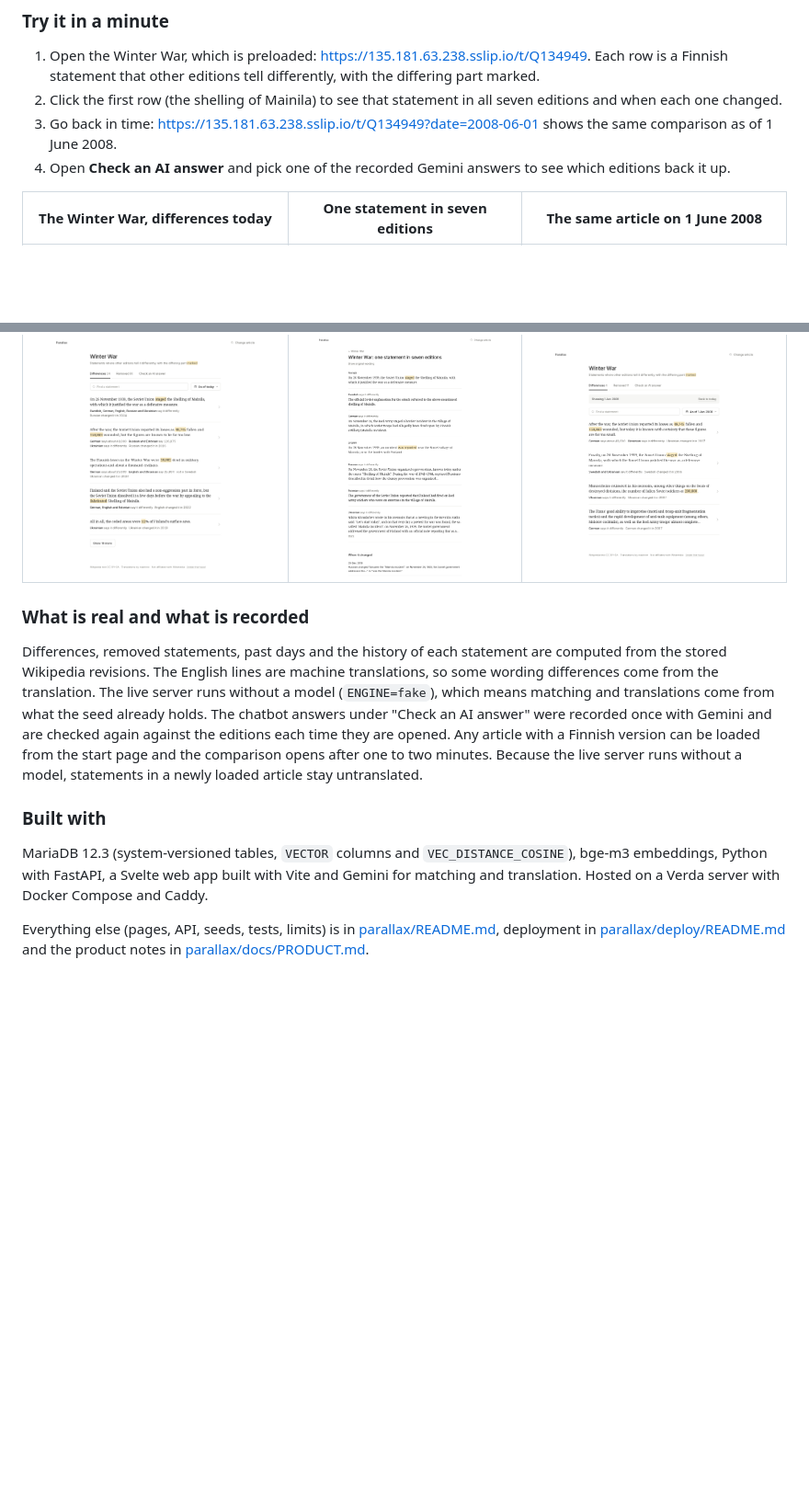
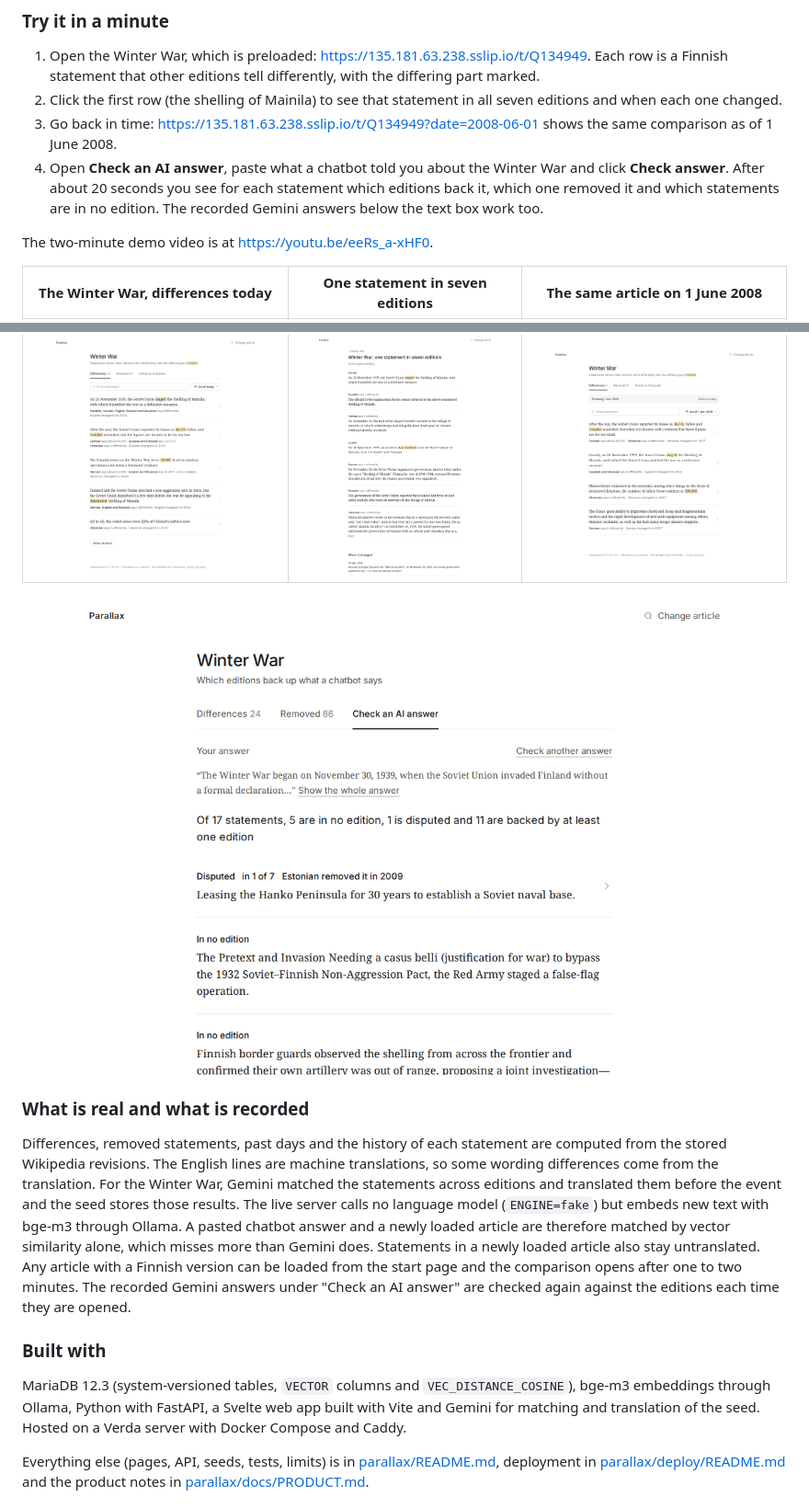
Before and after one commit to timkicker/attention-is-all-we-have, a Markdown page: README.md, 2 parts joined by grey strips. Shown at 92% size. Drawn GitHub-style; pictures changed too: docs/img/parallax-check-result.png (added); blank space fills up the shorter version.

Commit message:
update parallax readme

```diff
--- a/README.md
+++ b/README.md
@@ -45,19 +45,23 @@ Parallax lines up seven language editions of Wikipedia (Finnish, Swedish, German
 1. Open the Winter War, which is preloaded: https://135.181.63.238.sslip.io/t/Q134949. Each row is a Finnish statement that other editions tell differently, with the differing part marked.
 2. Click the first row (the shelling of Mainila) to see that statement in all seven editions and when each one changed.
 3. Go back in time: https://135.181.63.238.sslip.io/t/Q134949?date=2008-06-01 shows the same comparison as of 1 June 2008.
-4. Open **Check an AI answer** and pick one of the recorded Gemini answers to see which editions back it up.
+4. Open **Check an AI answer**, paste what a chatbot told you about the Winter War and click **Check answer**. After about 20 seconds you see for each statement which editions back it, which one removed it and which statements are in no edition. The recorded Gemini answers below the text box work too.
+
+The two-minute demo video is at https://youtu.be/eeRs_a-xHF0.
 
 | The Winter War, differences today | One statement in seven editions | The same article on 1 June 2008 |
 |:---:|:---:|:---:|
 | ![Differences list for the Winter War](docs/img/parallax-differences.png) | ![The Mainila statement in seven editions](docs/img/parallax-statement.png) | ![The Winter War differences as of 1 June 2008](docs/img/parallax-date-2008.png) |
 
+![A Gemini answer about the Winter War checked against the editions: 17 statements, 11 backed, 5 in no edition, the Hanko lease disputed because Estonian removed it in 2009](docs/img/parallax-check-result.png)
+
 ### What is real and what is recorded
 
-Differences, removed statements, past days and the history of each statement are computed from the stored Wikipedia revisions. The English lines are machine translations, so some wording differences come from the translation. The live server runs without a model (`ENGINE=fake`), which means matching and translations come from what the seed already holds. The chatbot answers under "Check an AI answer" were recorded once with Gemini and are checked again against the editions each time they are opened. Any article with a Finnish version can be loaded from the start page and the comparison opens after one to two minutes. Because the live server runs without a model, statements in a newly loaded article stay untranslated.
+Differences, removed statements, past days and the history of each statement are computed from the stored Wikipedia revisions. The English lines are machine translations, so some wording differences come from the translation. For the Winter War, Gemini matched the statements across editions and translated them before the event and the seed stores those results. The live server calls no language model (`ENGINE=fake`) but embeds new text with bge-m3 through Ollama. A pasted chatbot answer and a newly loaded article are therefore matched by vector similarity alone, which misses more than Gemini does. Statements in a newly loaded article also stay untranslated. Any article with a Finnish version can be loaded from the start page and the comparison opens after one to two minutes. The recorded Gemini answers under "Check an AI answer" are checked again against the editions each time they are opened.
 
 ### Built with
 
-MariaDB 12.3 (system-versioned tables, `VECTOR` columns and `VEC_DISTANCE_COSINE`), bge-m3 embeddings, Python with FastAPI, a Svelte web app built with Vite and Gemini for matching and translation. Hosted on a Verda server with Docker Compose and Caddy.
+MariaDB 12.3 (system-versioned tables, `VECTOR` columns and `VEC_DISTANCE_COSINE`), bge-m3 embeddings through Ollama, Python with FastAPI, a Svelte web app built with Vite and Gemini for matching and translation of the seed. Hosted on a Verda server with Docker Compose and Caddy.
 
 Everything else (pages, API, seeds, tests, limits) is in [parallax/README.md](parallax/README.md), deployment in [parallax/deploy/README.md](parallax/deploy/README.md) and the product notes in [parallax/docs/PRODUCT.md](parallax/docs/PRODUCT.md).
 
```
Also changed, not shown: other parts of README.md (+1 -1 lines), parallax/README.md (+7 -3 lines).
